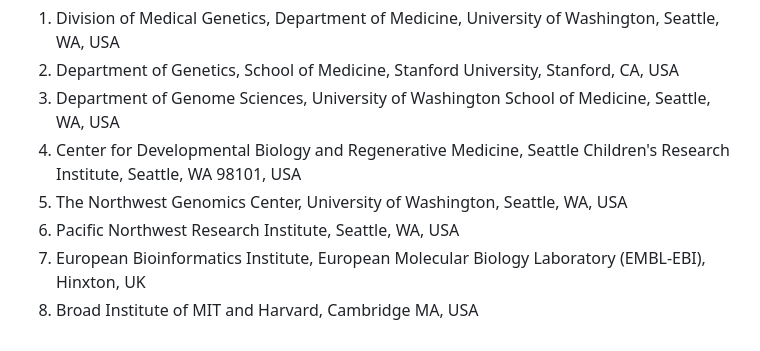
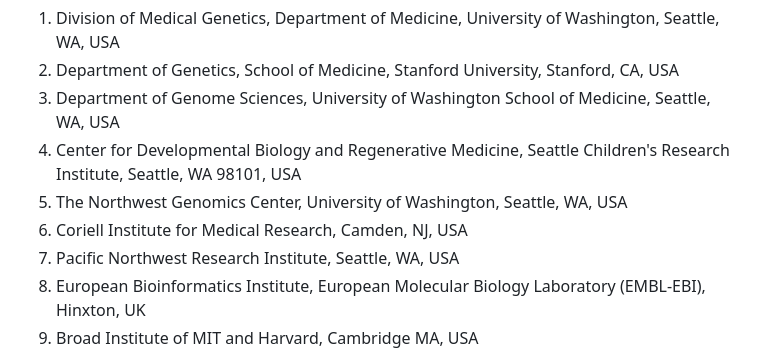
Before and after one commit to StergachisLab/T2T-COLO829BLT-Manuscript, a Markdown page: README.md, the part around the change. Rendered like a GitHub page.

Commit message:
Revised README.md

```diff
--- a/README.md
+++ b/README.md
@@ -8,6 +8,7 @@ Min-Hwan Sohn<sup>1,\*</sup>, Danilo Dubocanin<sup>2,\*</sup>, Mitchell R Vollge
 3. Department of Genome Sciences, University of Washington School of Medicine, Seattle, WA, USA
 4. Center for Developmental Biology and Regenerative Medicine, Seattle Children's Research Institute, Seattle, WA 98101, USA
 5. The Northwest Genomics Center, University of Washington, Seattle, WA, USA
+6. Coriell Institute for Medical Research, Camden, NJ, USA
 7. Pacific Northwest Research Institute, Seattle, WA, USA
 8. European Bioinformatics Institute, European Molecular Biology Laboratory (EMBL-EBI), Hinxton, UK
 9. Broad Institute of MIT and Harvard, Cambridge MA, USA
```
